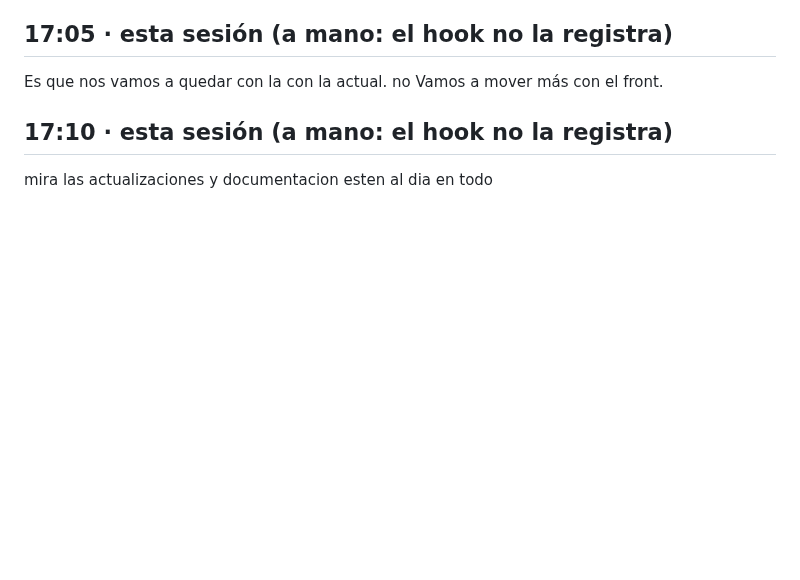
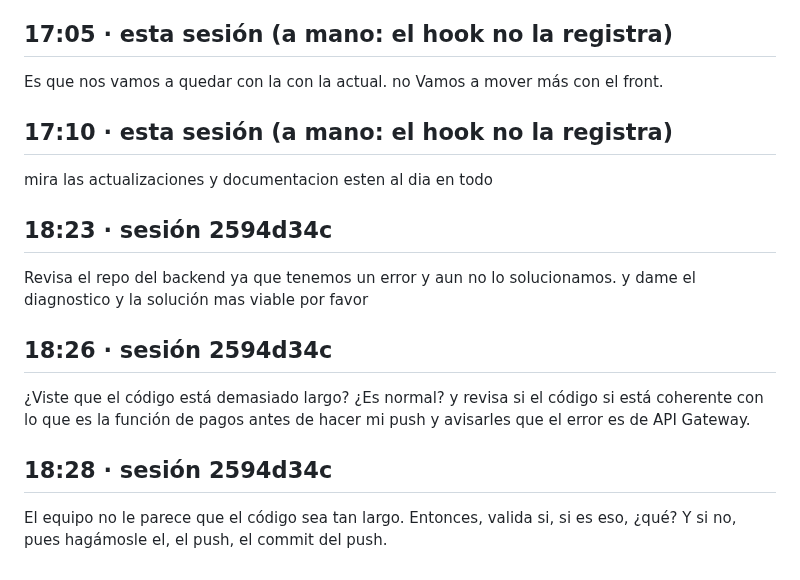
Before and after one commit to Galactic-AIMA/interledger-natillera-sinfronteras-frontend, a Markdown page: prompts/2026-10-16-henry-feat-cuenta-celular.md, the part around the change. GitHub-like rendering; blank space fills up the shorter version.

```diff
--- a/prompts/2026-10-16-henry-feat-cuenta-celular.md
+++ b/prompts/2026-10-16-henry-feat-cuenta-celular.md
@@ -150,3 +150,15 @@ Es que nos vamos a quedar con la con la actual. no Vamos a mover más con el fro
 
 ## 17:10 · esta sesión (a mano: el hook no la registra)
 mira las actualizaciones y documentacion esten al dia en todo
+
+## 18:23 · sesión 2594d34c
+
+Revisa el repo del backend ya que tenemos un error y aun no lo solucionamos.   y dame el diagnostico y la solución mas viable por favor
+
+## 18:26 · sesión 2594d34c
+
+¿Viste que el código está demasiado largo? ¿Es normal? y revisa si el código si está coherente con lo que es la función de pagos antes de hacer mi push y avisarles que el error es de API Gateway.
+
+## 18:28 · sesión 2594d34c
+
+El equipo no le parece que el código sea tan largo. Entonces, valida si, si es eso, ¿qué? Y si no, pues hagámosle el, el push, el commit del push.
```
Also changed, not shown: AI_USAGE.md (+1 -0 lines), docs/diagnostico-back-2026-10-16-noche.md (added, +103 -0 lines).
